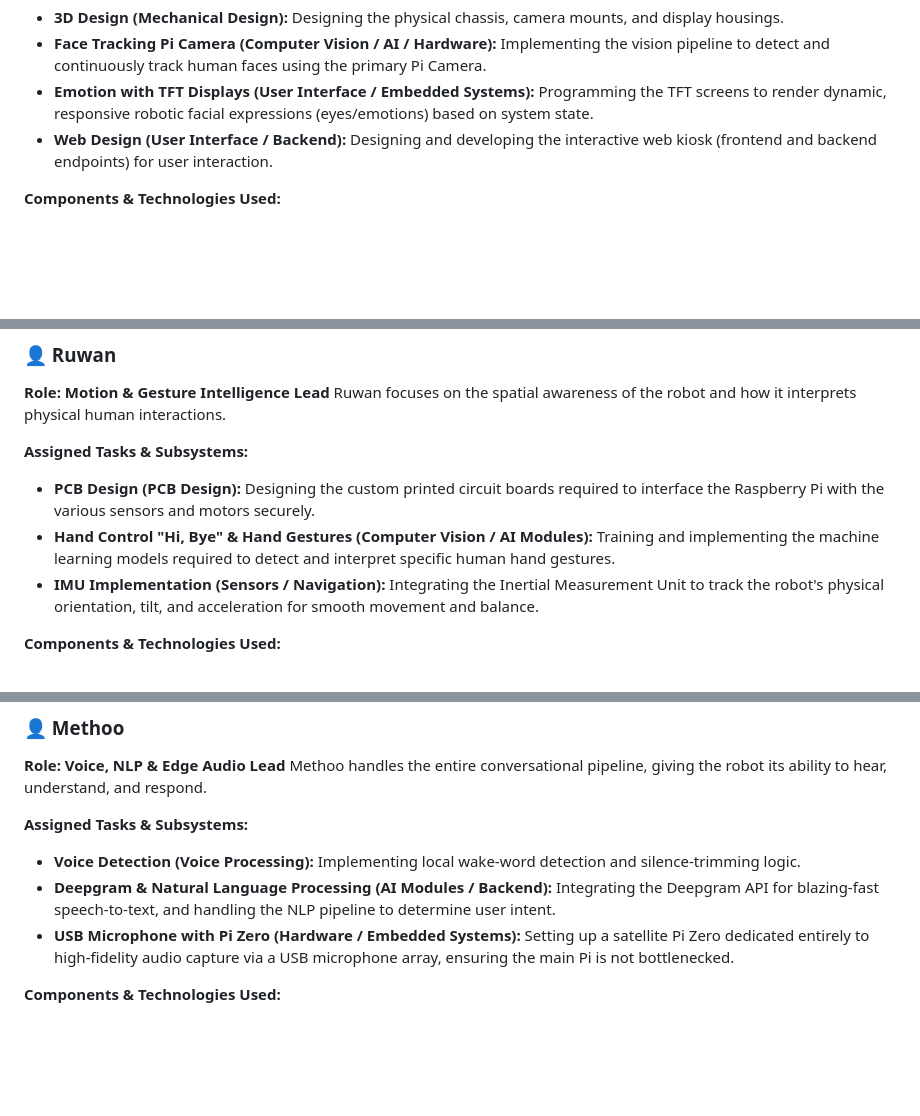
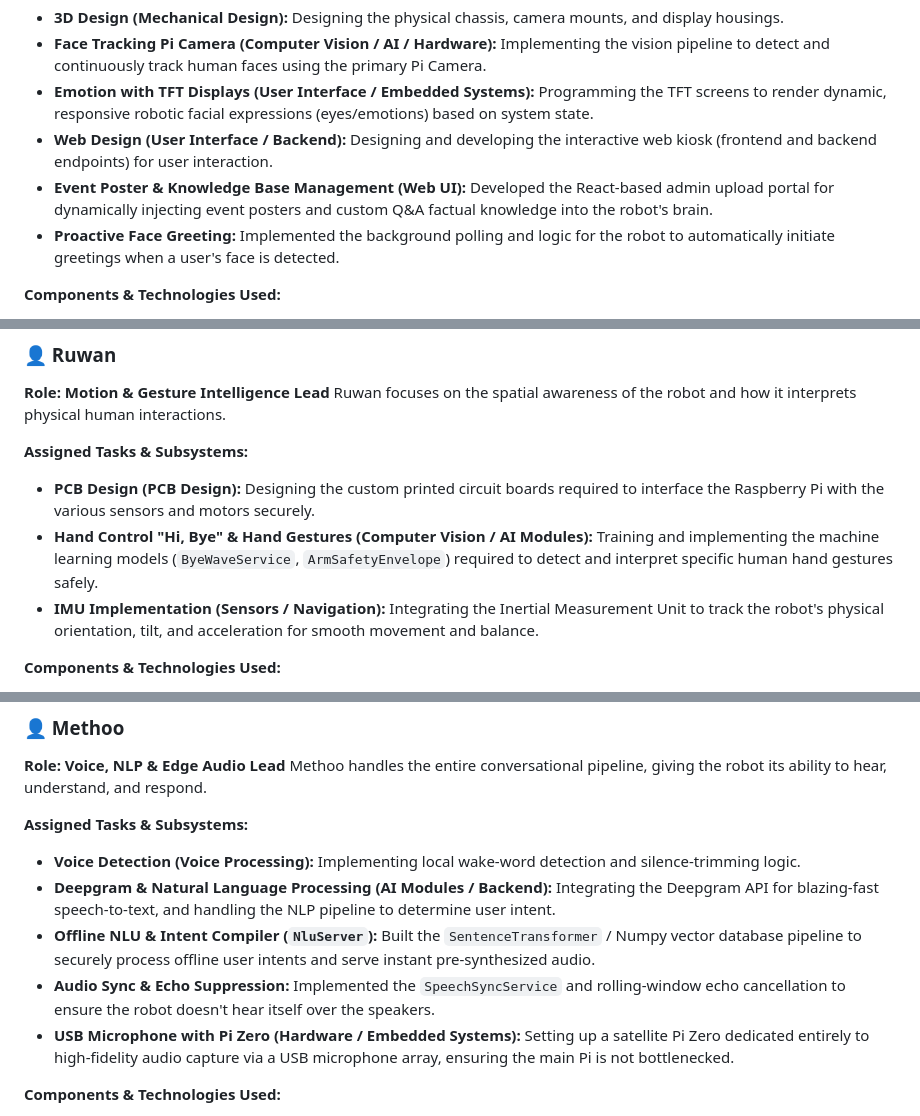
Before and after one commit to makiladamsuka/voice-agentv5, a Markdown page: WORK_DISTRIBUTION.md, 3 parts joined by grey strips. Rendered like a GitHub page; blank space fills up the shorter version.

Commit message:
Update work distribution with recently built features and missing tasks

```diff
--- a/WORK_DISTRIBUTION.md
+++ b/WORK_DISTRIBUTION.md
@@ -41,6 +41,8 @@ Makila bridges the physical and digital interface of the robot, ensuring it look
 *   **Face Tracking Pi Camera (Computer Vision / AI / Hardware):** Implementing the vision pipeline to detect and continuously track human faces using the primary Pi Camera.
 *   **Emotion with TFT Displays (User Interface / Embedded Systems):** Programming the TFT screens to render dynamic, responsive robotic facial expressions (eyes/emotions) based on system state.
 *   **Web Design (User Interface / Backend):** Designing and developing the interactive web kiosk (frontend and backend endpoints) for user interaction.
+*   **Event Poster & Knowledge Base Management (Web UI):** Developed the React-based admin upload portal for dynamically injecting event posters and custom Q&A factual knowledge into the robot's brain.
+*   **Proactive Face Greeting:** Implemented the background polling and logic for the robot to automatically initiate greetings when a user's face is detected.
 
 **Components & Technologies Used:**
 *   **Hardware/Sensors:** Raspberry Pi Camera Module, TFT SPI/I2C Displays, 3D Printed Chassis (PLA/PETG).
@@ -54,7 +56,7 @@ Ruwan focuses on the spatial awareness of the robot and how it interprets physic
 
 **Assigned Tasks & Subsystems:**
 *   **PCB Design (PCB Design):** Designing the custom printed circuit boards required to interface the Raspberry Pi with the various sensors and motors securely.
-*   **Hand Control "Hi, Bye" & Hand Gestures (Computer Vision / AI Modules):** Training and implementing the machine learning models required to detect and interpret specific human hand gestures.
+*   **Hand Control "Hi, Bye" & Hand Gestures (Computer Vision / AI Modules):** Training and implementing the machine learning models (`ByeWaveService`, `ArmSafetyEnvelope`) required to detect and interpret specific human hand gestures safely.
 *   **IMU Implementation (Sensors / Navigation):** Integrating the Inertial Measurement Unit to track the robot's physical orientation, tilt, and acceleration for smooth movement and balance.
 
 **Components & Technologies Used:**
@@ -99,6 +103,8 @@ Methoo handles the entire conversational pipeline, giving the robot its ability
 **Assigned Tasks & Subsystems:**
 *   **Voice Detection (Voice Processing):** Implementing local wake-word detection and silence-trimming logic.
 *   **Deepgram & Natural Language Processing (AI Modules / Backend):** Integrating the Deepgram API for blazing-fast speech-to-text, and handling the NLP pipeline to determine user intent.
+*   **Offline NLU & Intent Compiler (`NluServer`):** Built the `SentenceTransformer` / Numpy vector database pipeline to securely process offline user intents and serve instant pre-synthesized audio.
+*   **Audio Sync & Echo Suppression:** Implemented the `SpeechSyncService` and rolling-window echo cancellation to ensure the robot doesn't hear itself over the speakers.
 *   **USB Microphone with Pi Zero (Hardware / Embedded Systems):** Setting up a satellite Pi Zero dedicated entirely to high-fidelity audio capture via a USB microphone array, ensuring the main Pi is not bottlenecked.
 
 **Components & Technologies Used:**
```
Also changed, not shown: other parts of WORK_DISTRIBUTION.md (+2 -0 lines).
